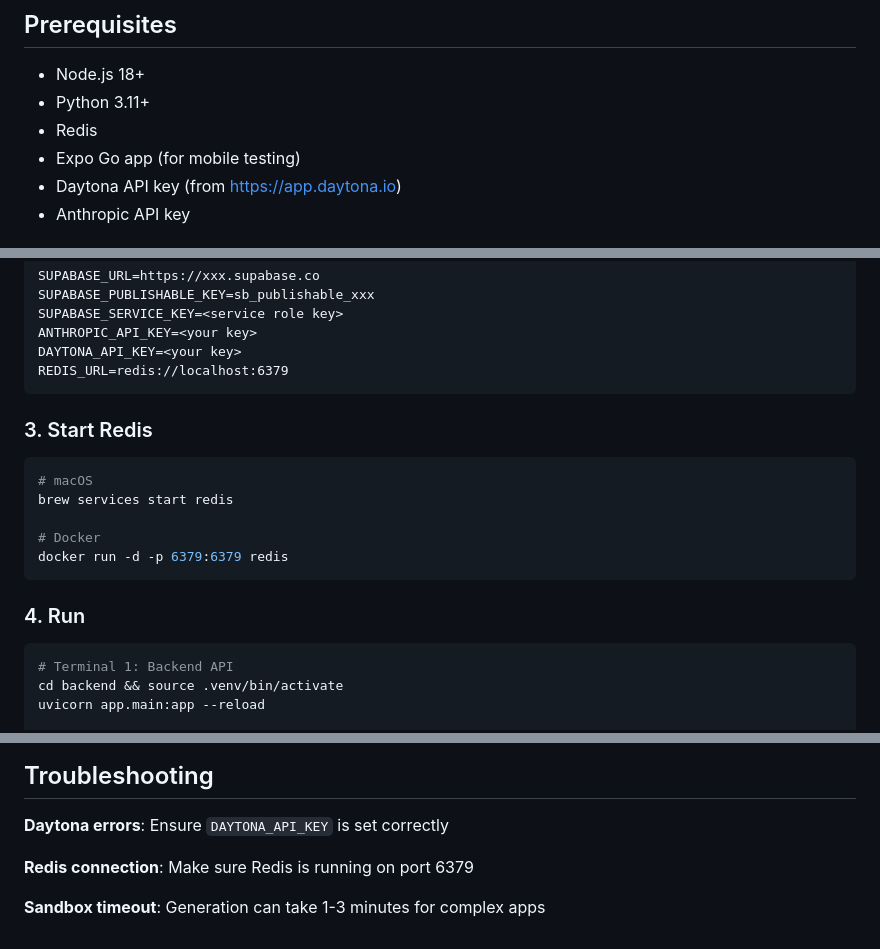
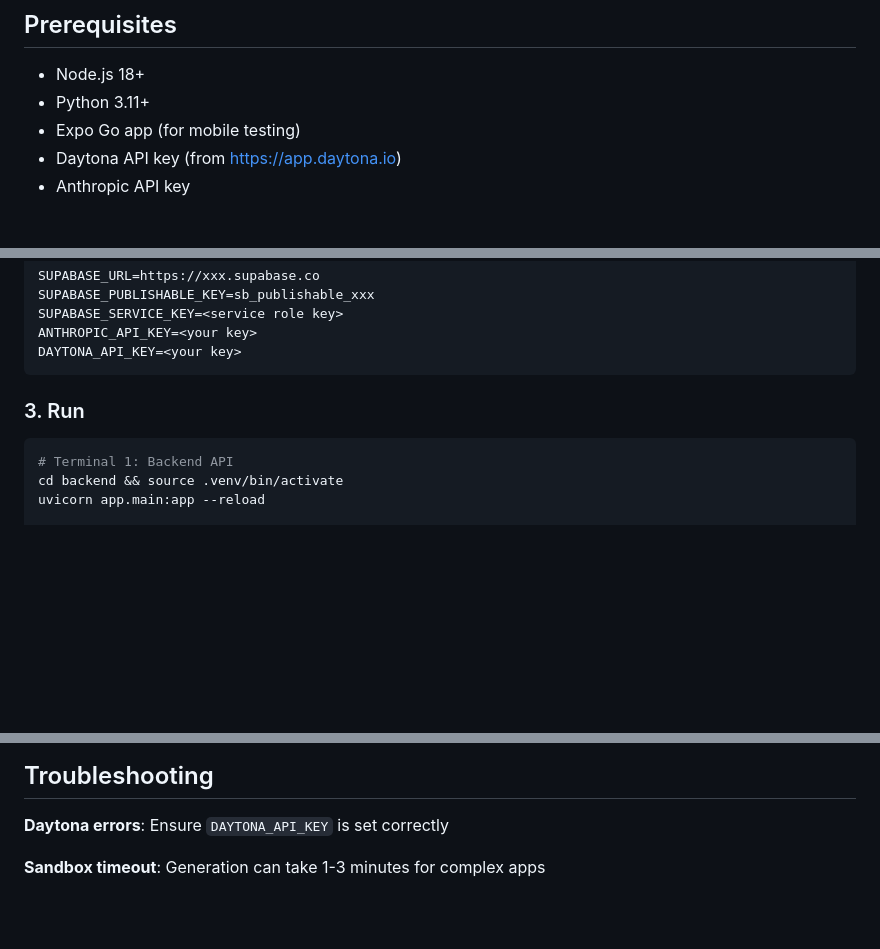
Before and after one commit to engindenizdogu/vibe-feed, a Markdown page: README.md, 3 parts joined by grey strips. Rendered like a GitHub page; blank space fills up the shorter version.

````diff
--- a/README.md
+++ b/README.md
@@ -39,7 +80,6 @@ AI-generated app platform. Describe an app → Claude builds it → Deploy insta
 
 - Node.js 18+
 - Python 3.11+
-- Redis
 - Expo Go app (for mobile testing)
 - Daytona API key (from https://app.daytona.io)
 - Anthropic API key
@@ -76,20 +116,9 @@ SUPABASE_PUBLISHABLE_KEY=sb_publishable_xxx
 SUPABASE_SERVICE_KEY=<service role key>
 ANTHROPIC_API_KEY=<your key>
 DAYTONA_API_KEY=<your key>
-REDIS_URL=redis://localhost:6379
 ```
 
-### 3. Start Redis
-
-```bash
-# macOS
-brew services start redis
-
-# Docker
-docker run -d -p 6379:6379 redis
-```
-
-### 4. Run
+### 3. Run
 
 ```bash
 # Terminal 1: Backend API
@@ -159,6 +188,4 @@ supabase/              Database migrations
 
 **Daytona errors**: Ensure `DAYTONA_API_KEY` is set correctly
 
-**Redis connection**: Make sure Redis is running on port 6379
-
 **Sandbox timeout**: Generation can take 1-3 minutes for complex apps
````
Also changed, not shown: other parts of README.md (+41 -0 lines), AI.md (added, +26 -0 lines).
